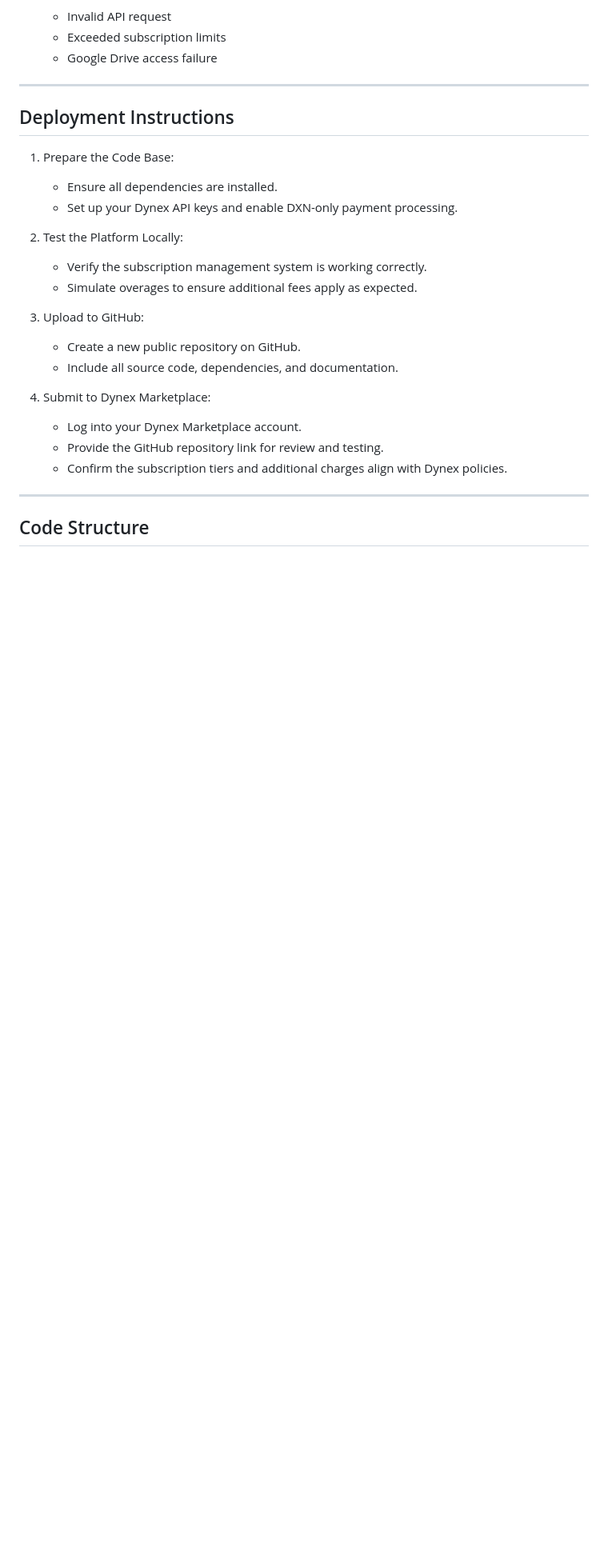
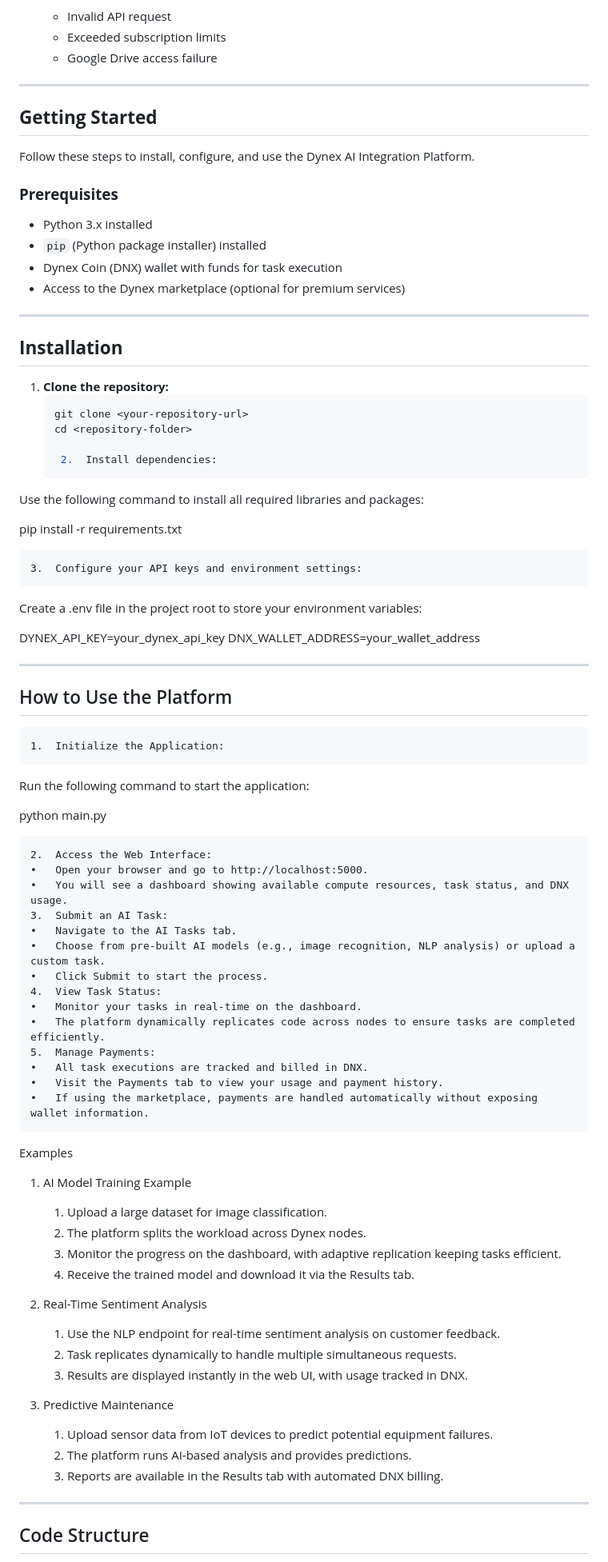
Before and after one commit to JRTHEELECTRONICGUY/Dynex-Integrated-AI-Tempate, a Markdown page: docs/README.md, the part around one of its changes. Shown at 80% size. Rendered like a GitHub page; blank space fills up the shorter version.

````diff
--- a/docs/README.md
+++ b/docs/README.md
@@ -237,24 +237,82 @@ If usage exceeds the limits within a subscription tier, the following fees will
 
 ---
 
-## Deployment Instructions
+## **Getting Started**
 
-1. Prepare the Code Base:
-   - Ensure all dependencies are installed.
-   - Set up your Dynex API keys and enable DXN-only payment processing.
+Follow these steps to install, configure, and use the Dynex AI Integration Platform.
 
-2. Test the Platform Locally:
-   - Verify the subscription management system is working correctly.
-   - Simulate overages to ensure additional fees apply as expected.
+### **Prerequisites**
+- Python 3.x installed
+- `pip` (Python package installer) installed
+- Dynex Coin (DNX) wallet with funds for task execution
+- Access to the Dynex marketplace (optional for premium services)
 
-3. Upload to GitHub:
-   - Create a new public repository on GitHub.
-   - Include all source code, dependencies, and documentation.
+---
 
-4. Submit to Dynex Marketplace:
-   - Log into your Dynex Marketplace account.
-   - Provide the GitHub repository link for review and testing.
-   - Confirm the subscription tiers and additional charges align with Dynex policies.
+## **Installation**
+
+1. **Clone the repository:**
+   ```bash
+   git clone <your-repository-url>
+   cd <repository-folder>
+
+	2.	Install dependencies:
+Use the following command to install all required libraries and packages:
+
+pip install -r requirements.txt
+
+
+	3.	Configure your API keys and environment settings:
+Create a .env file in the project root to store your environment variables:
+
+DYNEX_API_KEY=your_dynex_api_key
+DNX_WALLET_ADDRESS=your_wallet_address
+
+---
+
+## How to Use the Platform
+
+	1.	Initialize the Application:
+Run the following command to start the application:
+
+python main.py
+
+	2.	Access the Web Interface:
+	•	Open your browser and go to http://localhost:5000.
+	•	You will see a dashboard showing available compute resources, task status, and DNX usage.
+	3.	Submit an AI Task:
+	•	Navigate to the AI Tasks tab.
+	•	Choose from pre-built AI models (e.g., image recognition, NLP analysis) or upload a custom task.
+	•	Click Submit to start the process.
+	4.	View Task Status:
+	•	Monitor your tasks in real-time on the dashboard.
+	•	The platform dynamically replicates code across nodes to ensure tasks are completed efficiently.
+	5.	Manage Payments:
+	•	All task executions are tracked and billed in DNX.
+	•	Visit the Payments tab to view your usage and payment history.
+	•	If using the marketplace, payments are handled automatically without exposing wallet information.
+
+Examples
+
+1. AI Model Training Example
+
+	1.	Upload a large dataset for image classification.
+	2.	The platform splits the workload across Dynex nodes.
+	3.	Monitor the progress on the dashboard, with adaptive replication keeping tasks efficient.
+	4.	Receive the trained model and download it via the Results tab.
+
+2. Real-Time Sentiment Analysis
+
+	1.	Use the NLP endpoint for real-time sentiment analysis on customer feedback.
+	2.	Task replicates dynamically to handle multiple simultaneous requests.
+	3.	Results are displayed instantly in the web UI, with usage tracked in DNX.
+
+3. Predictive Maintenance
+
+	1.	Upload sensor data from IoT devices to predict potential equipment failures.
+	2.	The platform runs AI-based analysis and provides predictions.
+	3.	Reports are available in the Results tab with automated DNX billing.
+
 
 ---
 
````
Also changed, not shown: other parts of docs/README.md (+18 -0 lines).
